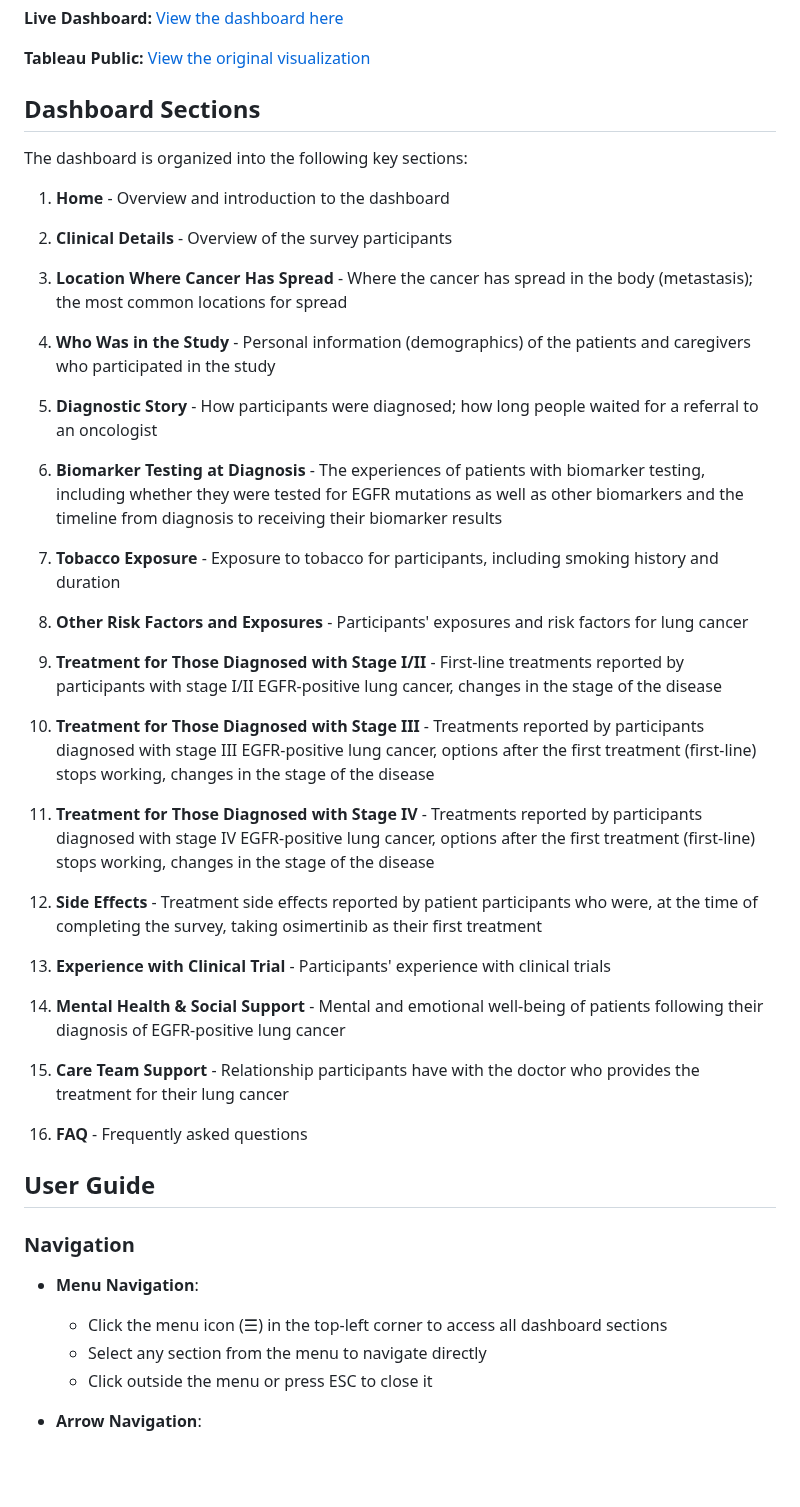
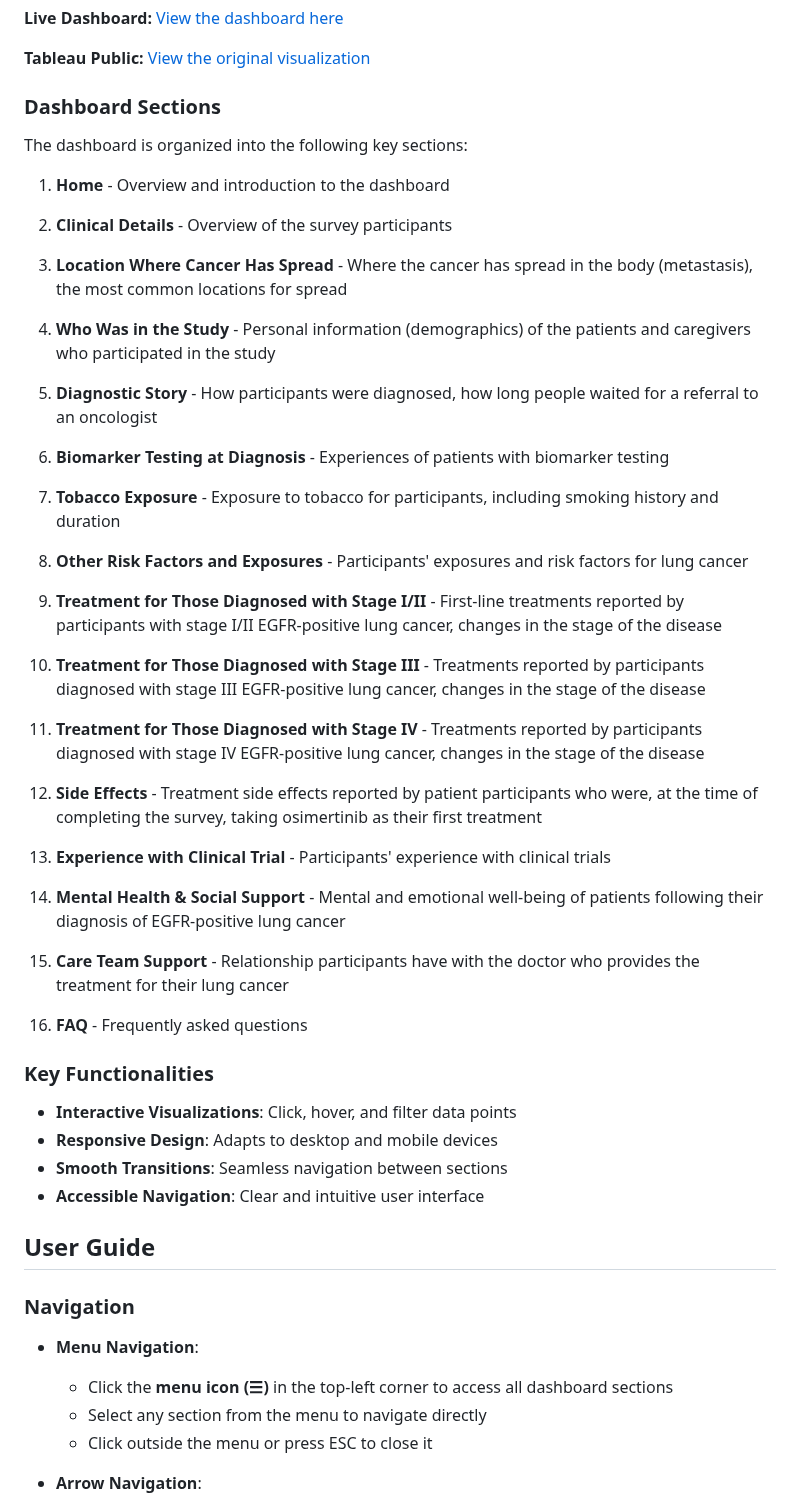
Before and after one commit to LUNGevity/PriorityDashboard, a Markdown page: README.md, the part around one of its changes. Rendered like a GitHub page; blank space fills up the shorter version.

```diff
--- a/README.md
+++ b/README.md
@@ -10,7 +10,7 @@ This interactive dashboard visualizes the survey responses from lung cancer pati
 
 **Tableau Public:** [View the original visualization](https://public.tableau.com/app/profile/chesie.yu/viz/LUNGevityProjectPRIORITYDashboard/Home)
 
-## Dashboard Sections
+### Dashboard Sections
 
 The dashboard is organized into the following key sections:
 
@@ -18,13 +18,13 @@ The dashboard is organized into the following key sections:
 
 2. **Clinical Details** - Overview of the survey participants
 
-3. **Location Where Cancer Has Spread** - Where the cancer has spread in the body (metastasis); the most common locations for spread
+3. **Location Where Cancer Has Spread** - Where the cancer has spread in the body (metastasis), the most common locations for spread
 
 4. **Who Was in the Study** - Personal information (demographics) of the patients and caregivers who participated in the study
 
-5. **Diagnostic Story** - How participants were diagnosed; how long people waited for a referral to an oncologist
+5. **Diagnostic Story** - How participants were diagnosed, how long people waited for a referral to an oncologist
 
-6. **Biomarker Testing at Diagnosis** - The experiences of patients with biomarker testing, including whether they were tested for EGFR mutations as well as other biomarkers and the timeline from diagnosis to receiving their biomarker results
+6. **Biomarker Testing at Diagnosis** - Experiences of patients with biomarker testing
 
 7. **Tobacco Exposure** - Exposure to tobacco for participants, including smoking history and duration
 
@@ -32,9 +32,9 @@ The dashboard is organized into the following key sections:
 
 9. **Treatment for Those Diagnosed with Stage I/II** - First-line treatments reported by participants with stage I/II EGFR-positive lung cancer, changes in the stage of the disease
 
-10. **Treatment for Those Diagnosed with Stage III** - Treatments reported by participants diagnosed with stage III EGFR-positive lung cancer, options after the first treatment (first-line) stops working, changes in the stage of the disease
+10. **Treatment for Those Diagnosed with Stage III** - Treatments reported by participants diagnosed with stage III EGFR-positive lung cancer, changes in the stage of the disease
 
-11. **Treatment for Those Diagnosed with Stage IV** - Treatments reported by participants diagnosed with stage IV EGFR-positive lung cancer, options after the first treatment (first-line) stops working, changes in the stage of the disease
+11. **Treatment for Those Diagnosed with Stage IV** - Treatments reported by participants diagnosed with stage IV EGFR-positive lung cancer, changes in the stage of the disease
 
 12. **Side Effects** - Treatment side effects reported by patient participants who were, at the time of completing the survey, taking osimertinib as their first treatment
 
@@ -46,11 +46,18 @@ The dashboard is organized into the following key sections:
 
 16. **FAQ** - Frequently asked questions
 
+### Key Functionalities
+- **Interactive Visualizations**: Click, hover, and filter data points
+- **Responsive Design**: Adapts to desktop and mobile devices
+- **Smooth Transitions**: Seamless navigation between sections
+- **Accessible Navigation**: Clear and intuitive user interface
+
+
 ## User Guide
 
 ### Navigation
 - **Menu Navigation**:
-  - Click the menu icon (☰) in the top-left corner to access all dashboard sections
+  - Click the **menu icon (☰)** in the top-left corner to access all dashboard sections
   - Select any section from the menu to navigate directly
   - Click outside the menu or press ESC to close it
 
```
Also changed, not shown: other parts of README.md (+2 -8 lines).
